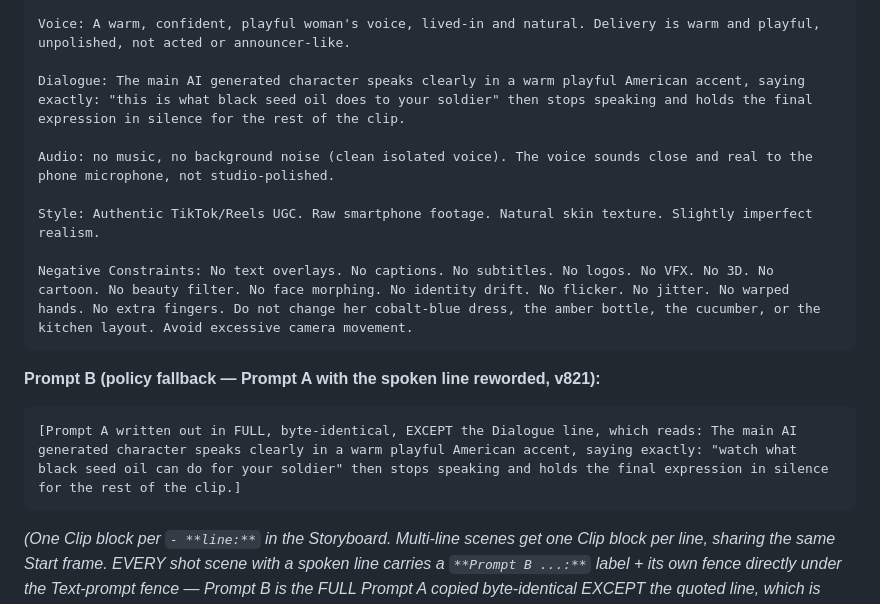
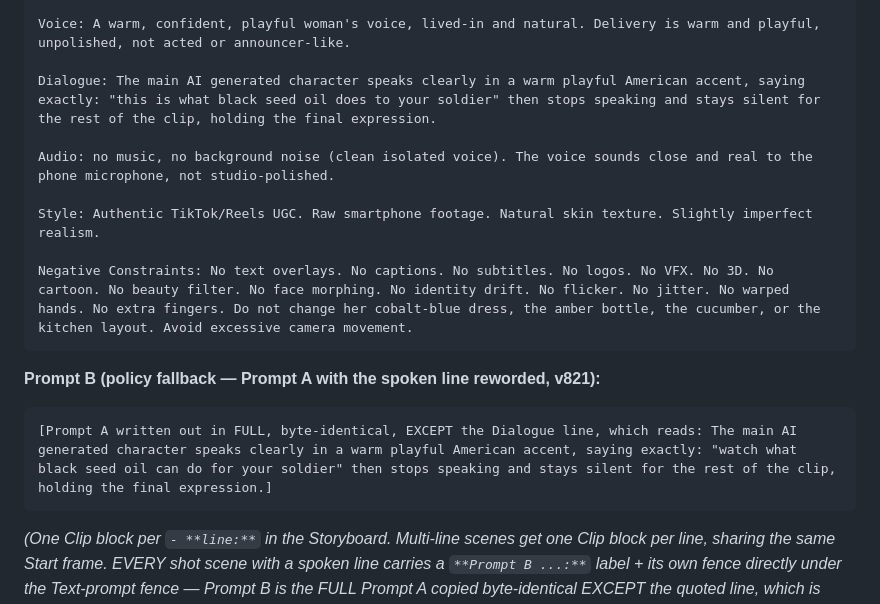
Before and after one commit to tommyv-spec/veo-web-app-v3, a Markdown page: template_new_format.md, the part around the change. Drawn GitHub-style.

````diff
--- a/template_new_format.md
+++ b/template_new_format.md
@@ -1025,7 +1025,7 @@ Performance / Action: Nuri pours the thin dark oil stream from the amber bottle
 
 Voice: A warm, confident, playful woman's voice, lived-in and natural. Delivery is warm and playful, unpolished, not acted or announcer-like.
 
-Dialogue: The main AI generated character speaks clearly in a warm playful American accent, saying exactly: "this is what black seed oil does to your soldier" then stops speaking and holds the final expression in silence for the rest of the clip.
+Dialogue: The main AI generated character speaks clearly in a warm playful American accent, saying exactly: "this is what black seed oil does to your soldier" then stops speaking and stays silent for the rest of the clip, holding the final expression.
 
 Audio: no music, no background noise (clean isolated voice). The voice sounds close and real to the phone microphone, not studio-polished.
 
@@ -1035,7 +1035,7 @@ Negative Constraints: No text overlays. No captions. No subtitles. No logos. No
 ```
 **Prompt B (policy fallback — Prompt A with the spoken line reworded, v821):**
 ```
-[Prompt A written out in FULL, byte-identical, EXCEPT the Dialogue line, which reads: The main AI generated character speaks clearly in a warm playful American accent, saying exactly: "watch what black seed oil can do for your soldier" then stops speaking and holds the final expression in silence for the rest of the clip.]
+[Prompt A written out in FULL, byte-identical, EXCEPT the Dialogue line, which reads: The main AI generated character speaks clearly in a warm playful American accent, saying exactly: "watch what black seed oil can do for your soldier" then stops speaking and stays silent for the rest of the clip, holding the final expression.]
 ```
 
 *(One Clip block per `- **line:**` in the Storyboard. Multi-line scenes get one Clip block per line, sharing the same Start frame. EVERY shot scene with a spoken line carries a `**Prompt B ...:**` label + its own fence directly under the Text-prompt fence — Prompt B is the FULL Prompt A copied byte-identical EXCEPT the quoted line, which is REWORDED (different words, same meaning + same selling power). `verify_video_format.py` hard-FAILs if B is missing, if B's body differs from A's body, or if B's line equals A's line. When a source has a known failure mode, bake the guard into the positive Text prompt as an affirmative sentence — e.g. "he is alone in frame for the full clip" for solo videos. Deep-dive: template_reference.md §v865 + §v821, prior Prompt-B shape §v805.)*
````
Also changed, not shown: template_omni_master.md (+14 -5 lines).
